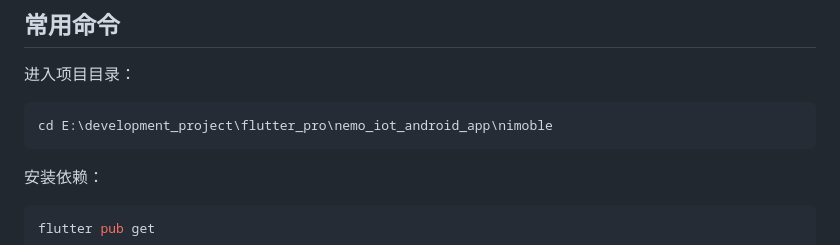
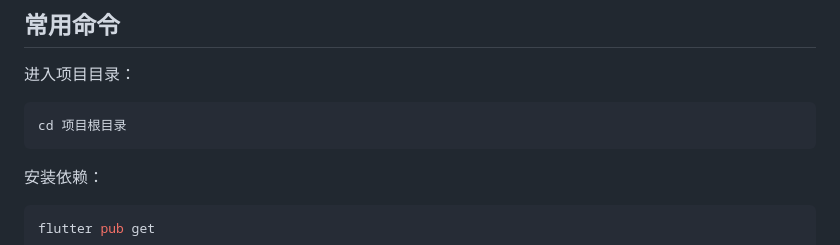
Before and after one commit to TonysLy/nemo_iot_android_app, a Markdown page: README.md, the part around the change. GitHub-like rendering.

Commit message:
Update README with project directory instructions

````diff
--- a/README.md
+++ b/README.md
@@ -57,7 +57,7 @@ nimoble/
 进入项目目录：
 
 ```powershell
-cd E:\development_project\flutter_pro\nemo_iot_android_app\nimoble
+cd 项目根目录
 ```
 
 安装依赖：
````
